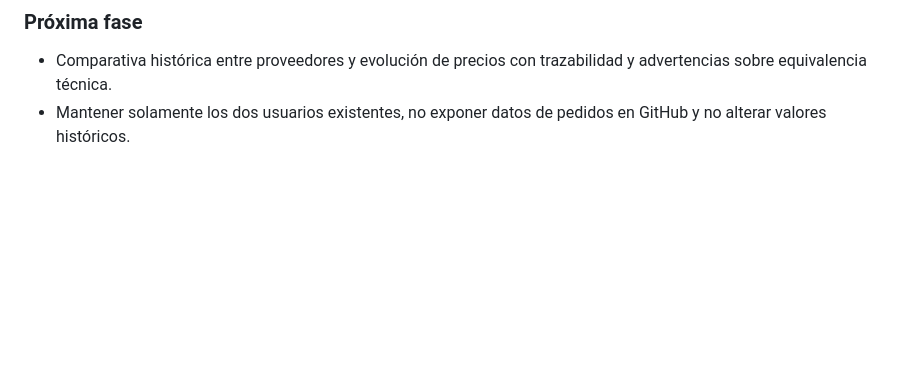
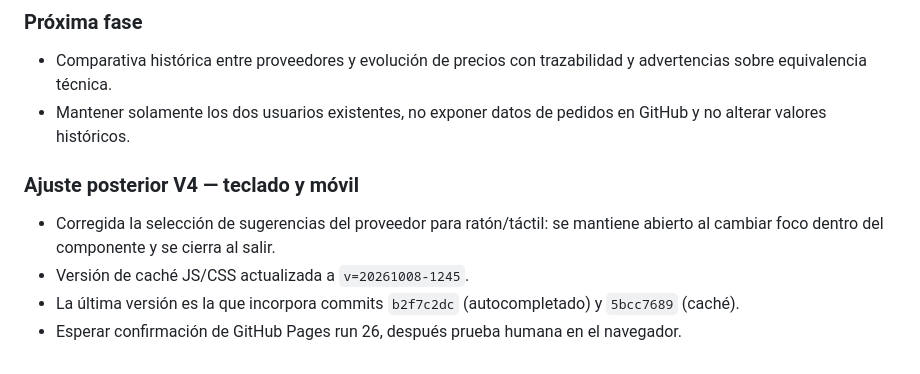
Before and after one commit to sergioroqueh/prosoel-costes, a Markdown page: docs/checkpoint-2026-10-08.md, the part around the change. Rendered like a GitHub page; blank space fills up the shorter version.

Commit message:
docs: V4 checkpoint touch keyboard correction and asset refresh

```diff
--- a/docs/checkpoint-2026-10-08.md
+++ b/docs/checkpoint-2026-10-08.md
@@ -172,3 +172,9 @@ PVP, descuento, neto, total y archivo de origen.
 ### Próxima fase
 - Comparativa histórica entre proveedores y evolución de precios con trazabilidad y advertencias sobre equivalencia técnica.
 - Mantener solamente los dos usuarios existentes, no exponer datos de pedidos en GitHub y no alterar valores históricos.
+
+### Ajuste posterior V4 — teclado y móvil
+- Corregida la selección de sugerencias del proveedor para ratón/táctil: se mantiene abierto al cambiar foco dentro del componente y se cierra al salir.
+- Versión de caché JS/CSS actualizada a `v=20261008-1245`.
+- La última versión es la que incorpora commits `b2f7c2dc` (autocompletado) y `5bcc7689` (caché).
+- Esperar confirmación de GitHub Pages run 26, después prueba humana en el navegador.
```
